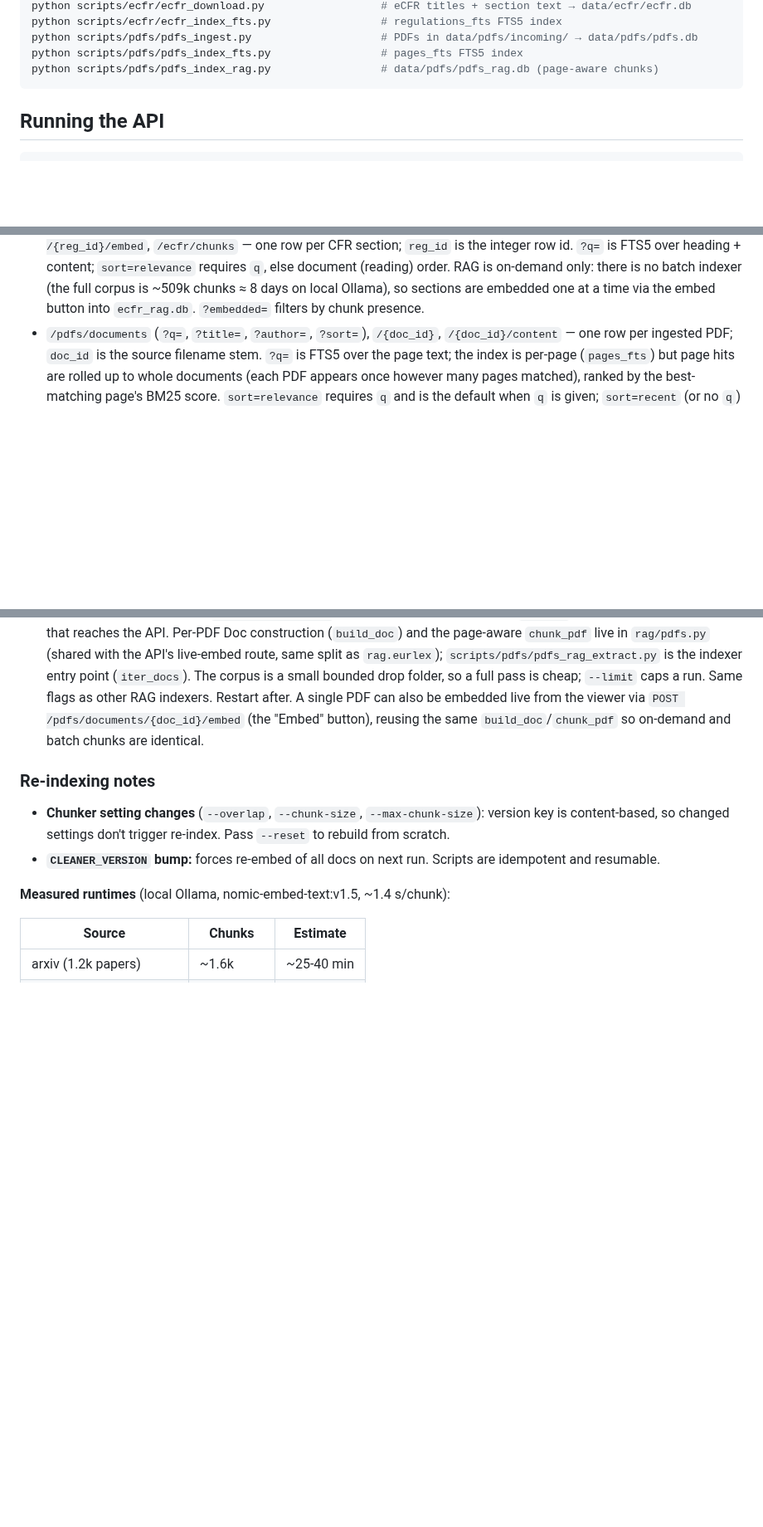
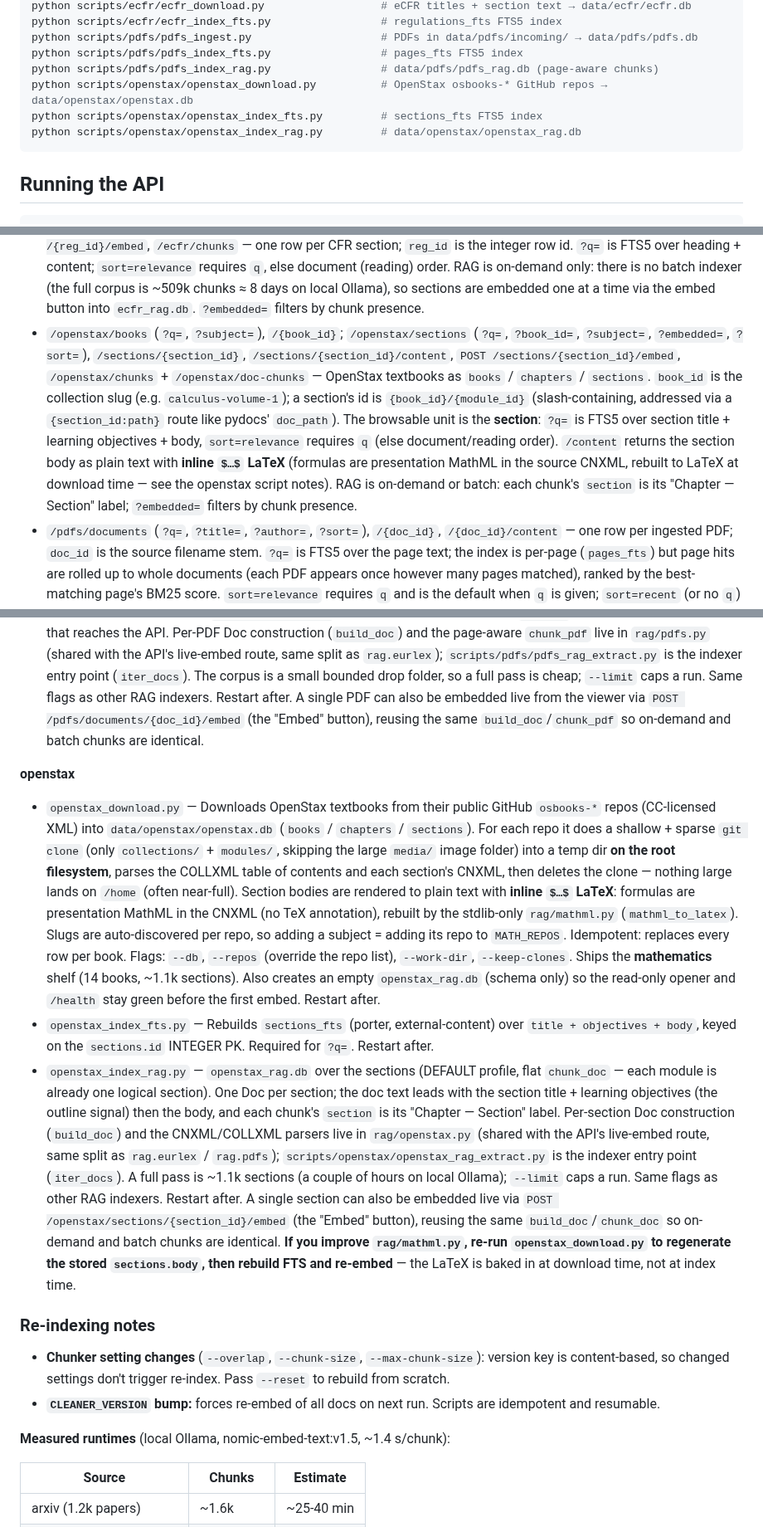
Before and after one commit to kylegwlawrence/rags, a Markdown page: CLAUDE.md, 3 parts joined by grey strips. Shown at 83% size. Drawn GitHub-style; blank space fills up the shorter version.

Commit message:
docs: document the openstax source in CLAUDE.md
Add OpenStax to the three conventional spots: run commands, the API routes
list, and a **openstax** script-notes block (sparse clone + temp dir, the
MathML→LaTeX-at-download-time detail, shared rag/openstax.py + rag/mathml.py,
flags, and the re-run-download caveat for converter changes).

Co-Authored-By: Claude Opus 4.8 (1M context) <noreply@anthropic.com>

````diff
--- a/CLAUDE.md
+++ b/CLAUDE.md
@@ -49,6 +49,9 @@ python scripts/ecfr/ecfr_index_fts.py                 # regulations_fts FTS5 ind
 python scripts/pdfs/pdfs_ingest.py                    # PDFs in data/pdfs/incoming/ → data/pdfs/pdfs.db
 python scripts/pdfs/pdfs_index_fts.py                 # pages_fts FTS5 index
 python scripts/pdfs/pdfs_index_rag.py                 # data/pdfs/pdfs_rag.db (page-aware chunks)
+python scripts/openstax/openstax_download.py          # OpenStax osbooks-* GitHub repos → data/openstax/openstax.db
+python scripts/openstax/openstax_index_fts.py         # sections_fts FTS5 index
+python scripts/openstax/openstax_index_rag.py         # data/openstax/openstax_rag.db
 ```
 
 ## Running the API
@@ -78,6 +81,7 @@ All list endpoints: `limit` (default 50, max 200) + `offset` → `{items, total,
 - `/worldbank/indicators` (`?q=`, `?topic=`), `/indicators/{id}`, `/indicators/{id}/values` (`?country=`, `?year=`), `/worldbank/countries`, `/countries/{id}/data` (`?topic=`, `?year=`)
 - `/billstatus/bills` (`?q=`, `?congress=`, `?bill_type=`, `?sponsor=`, `?policy_area=`, `?subject=`, `?sort=`), `/{bill_id}`, `/{bill_id}/content` — bill_id format is `{congress}-{TYPE}-{number}`, e.g. `118-HR-1234`. No RAG/chunks.
 - `/ecfr/regulations` (`?q=`, `?title=`, `?part=`, `?embedded=`, `?sort=`), `/{reg_id}`, `/{reg_id}/content`, `POST /{reg_id}/embed`, `/ecfr/chunks` — one row per CFR section; `reg_id` is the integer row id. `?q=` is FTS5 over heading + content; `sort=relevance` requires `q`, else document (reading) order. RAG is on-demand only: there is no batch indexer (the full corpus is ~509k chunks ≈ 8 days on local Ollama), so sections are embedded one at a time via the embed button into `ecfr_rag.db`. `?embedded=` filters by chunk presence.
+- `/openstax/books` (`?q=`, `?subject=`), `/{book_id}`; `/openstax/sections` (`?q=`, `?book_id=`, `?subject=`, `?embedded=`, `?sort=`), `/sections/{section_id}`, `/sections/{section_id}/content`, `POST /sections/{section_id}/embed`, `/openstax/chunks` + `/openstax/doc-chunks` — OpenStax textbooks as `books` / `chapters` / `sections`. `book_id` is the collection slug (e.g. `calculus-volume-1`); a section's id is `{book_id}/{module_id}` (slash-containing, addressed via a `{section_id:path}` route like pydocs' `doc_path`). The browsable unit is the **section**: `?q=` is FTS5 over section title + learning objectives + body, `sort=relevance` requires `q` (else document/reading order). `/content` returns the section body as plain text with **inline `$…$` LaTeX** (formulas are presentation MathML in the source CNXML, rebuilt to LaTeX at download time — see the openstax script notes). RAG is on-demand or batch: each chunk's `section` is its "Chapter — Section" label; `?embedded=` filters by chunk presence.
 - `/pdfs/documents` (`?q=`, `?title=`, `?author=`, `?sort=`), `/{doc_id}`, `/{doc_id}/content` — one row per ingested PDF; `doc_id` is the source filename stem. `?q=` is FTS5 over the page text; the index is per-page (`pages_fts`) but page hits are rolled up to whole documents (each PDF appears once however many pages matched), ranked by the best-matching page's BM25 score. `sort=relevance` requires `q` and is the default when `q` is given; `sort=recent` (or no `q`) is newest-first. `/content` streams the **original PDF file** from `data/pdfs/incoming/` as `application/pdf` (inline disposition) so the frontend renders it in an in-browser viewer. `/pdfs/chunks` + `/pdfs/doc-chunks` serve semantic search over `pdfs_rag.db`: PDFs are chunked **page by page**, so each chunk's `section` is its page label (`"p. 42"`) — a search hit deep-links the viewer to that page (the frontend appends a `#page=N` fragment to the `/content` URL). Built by the batch indexer `pdfs_index_rag.py`, or per-PDF on demand via `POST /pdfs/documents/{doc_id}/embed` (the "Embed" button — embeds one whole PDF; can take minutes for a large one).
 
 The `/sec_edgar/filings` list (and detail) now surfaces metadata-only filings whose body hasn't been downloaded — `?downloaded=` narrows to fetched/unfetched. The only write paths in the API are the on-demand `/embed` routes (simplewiki, ecfr, eurlex, enwiki, pdfs → their `<source>_rag.db`) and `POST /sec_edgar/.../download` (writes a fetched body onto `sec_edgar.db`).
@@ -158,6 +162,11 @@ The `/sec_edgar/filings` list (and detail) now surfaces metadata-only filings wh
 - `pdfs_index_fts.py` — Rebuilds `pages_fts` (porter, external-content) over `pages.text`, keyed on each page's implicit `rowid`. Required for `?q=`. Page-level by necessity (body text lives in `pages`), but the API rolls hits up to documents. Run after every `pdfs_ingest.py` run that adds/re-ingests PDFs. Restart after.
 - `pdfs_index_rag.py` — `pdfs_rag.db` over the ingested PDFs (DEFAULT profile, batch indexer). **Page-aware:** one Doc per PDF (`doc_id` = stem), but chunked page by page so each chunk's `section` is its page label (`"p. {n}"`) — that page rides through to `/pdfs/chunks` and lets the frontend deep-link the viewer (`#page=N`). The page number also lands in the embed header (`"{title} - p. {n}"`), a deliberate minor cost since `section` is the only per-chunk field that reaches the API. Per-PDF Doc construction (`build_doc`) and the page-aware `chunk_pdf` live in `rag/pdfs.py` (shared with the API's live-embed route, same split as `rag.eurlex`); `scripts/pdfs/pdfs_rag_extract.py` is the indexer entry point (`iter_docs`). The corpus is a small bounded drop folder, so a full pass is cheap; `--limit` caps a run. Same flags as other RAG indexers. Restart after. A single PDF can also be embedded live from the viewer via `POST /pdfs/documents/{doc_id}/embed` (the "Embed" button), reusing the same `build_doc`/`chunk_pdf` so on-demand and batch chunks are identical.
 
+**openstax**
+- `openstax_download.py` — Downloads OpenStax textbooks from their public GitHub `osbooks-*` repos (CC-licensed XML) into `data/openstax/openstax.db` (`books` / `chapters` / `sections`). For each repo it does a shallow + sparse `git clone` (only `collections/` + `modules/`, skipping the large `media/` image folder) into a temp dir **on the root filesystem**, parses the COLLXML table of contents and each section's CNXML, then deletes the clone — nothing large lands on `/home` (often near-full). Section bodies are rendered to plain text with **inline `$…$` LaTeX**: formulas are presentation MathML in the CNXML (no TeX annotation), rebuilt by the stdlib-only `rag/mathml.py` (`mathml_to_latex`). Slugs are auto-discovered per repo, so adding a subject = adding its repo to `MATH_REPOS`. Idempotent: replaces every row per book. Flags: `--db`, `--repos` (override the repo list), `--work-dir`, `--keep-clones`. Ships the **mathematics** shelf (14 books, ~1.1k sections). Also creates an empty `openstax_rag.db` (schema only) so the read-only opener and `/health` stay green before the first embed. Restart after.
+- `openstax_index_fts.py` — Rebuilds `sections_fts` (porter, external-content) over `title + objectives + body`, keyed on the `sections.id` INTEGER PK. Required for `?q=`. Restart after.
+- `openstax_index_rag.py` — `openstax_rag.db` over the sections (DEFAULT profile, flat `chunk_doc` — each module is already one logical section). One Doc per section; the doc text leads with the section title + learning objectives (the outline signal) then the body, and each chunk's `section` is its "Chapter — Section" label. Per-section Doc construction (`build_doc`) and the CNXML/COLLXML parsers live in `rag/openstax.py` (shared with the API's live-embed route, same split as `rag.eurlex` / `rag.pdfs`); `scripts/openstax/openstax_rag_extract.py` is the indexer entry point (`iter_docs`). A full pass is ~1.1k sections (a couple of hours on local Ollama); `--limit` caps a run. Same flags as other RAG indexers. Restart after. A single section can also be embedded live via `POST /openstax/sections/{section_id}/embed` (the "Embed" button), reusing the same `build_doc`/`chunk_doc` so on-demand and batch chunks are identical. **If you improve `rag/mathml.py`, re-run `openstax_download.py` to regenerate the stored `sections.body`, then rebuild FTS and re-embed** — the LaTeX is baked in at download time, not at index time.
+
 ### Re-indexing notes
 
 - **Chunker setting changes** (`--overlap`, `--chunk-size`, `--max-chunk-size`): version key is content-based, so changed settings don't trigger re-index. Pass `--reset` to rebuild from scratch.
````
